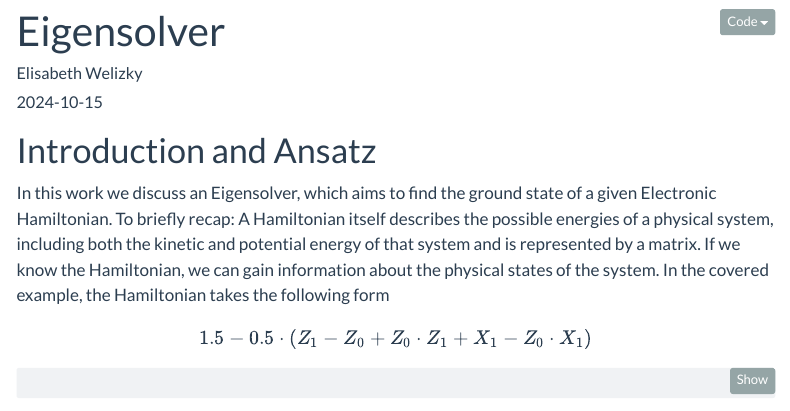
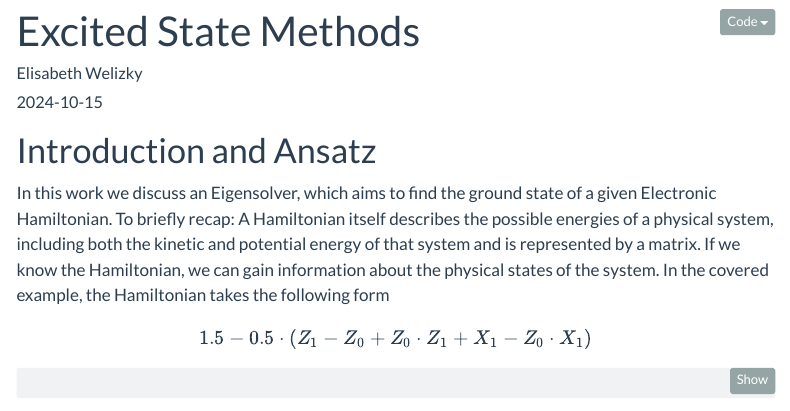
Before and after one commit to thuytr18/tequila-tutorials-beta, a Quarto document (Researches/Eigensolver/Eigensolver.qmd): the page in a window 1100 px wide, from its top. Rendered offline with R 4.5, knitr and Pandoc in place of Quarto, with nearby package versions; some code elsewhere in the file could not run offline; menus at the side of the page are left out.

Commit message:
changed name "Eigensolver" to "Excited State Methods" and updated image

```diff
--- a/Researches/Eigensolver/Eigensolver.qmd
+++ b/Researches/Eigensolver/Eigensolver.qmd
@@ -1,7 +1,7 @@
 ---
-title: "Eigensolver"
+title: "Excited State Methods"
 author: "Elisabeth Welizky"
-image: "Original_Hamiltonian.png"
+image: "main_image.png"
 date: "2024-10-15"
 categories: [mra, code]
 format:
```
